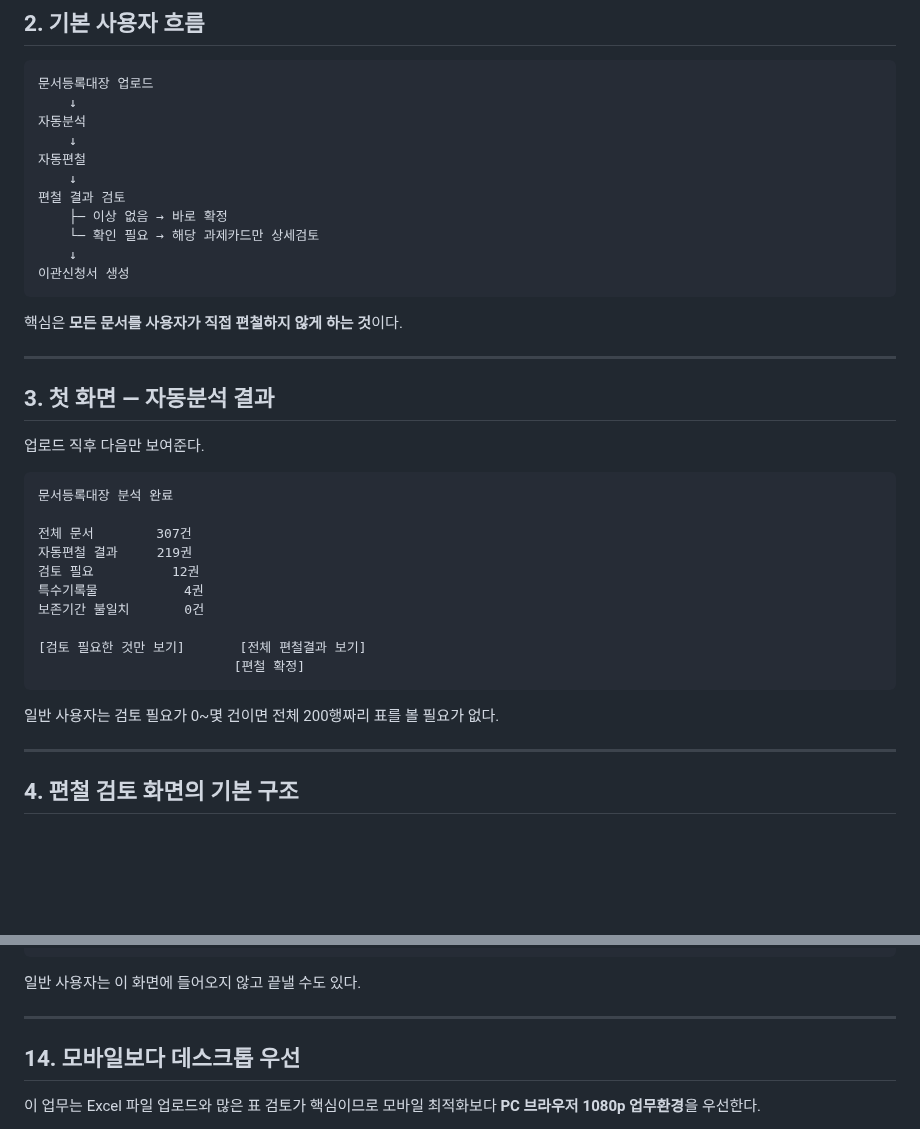
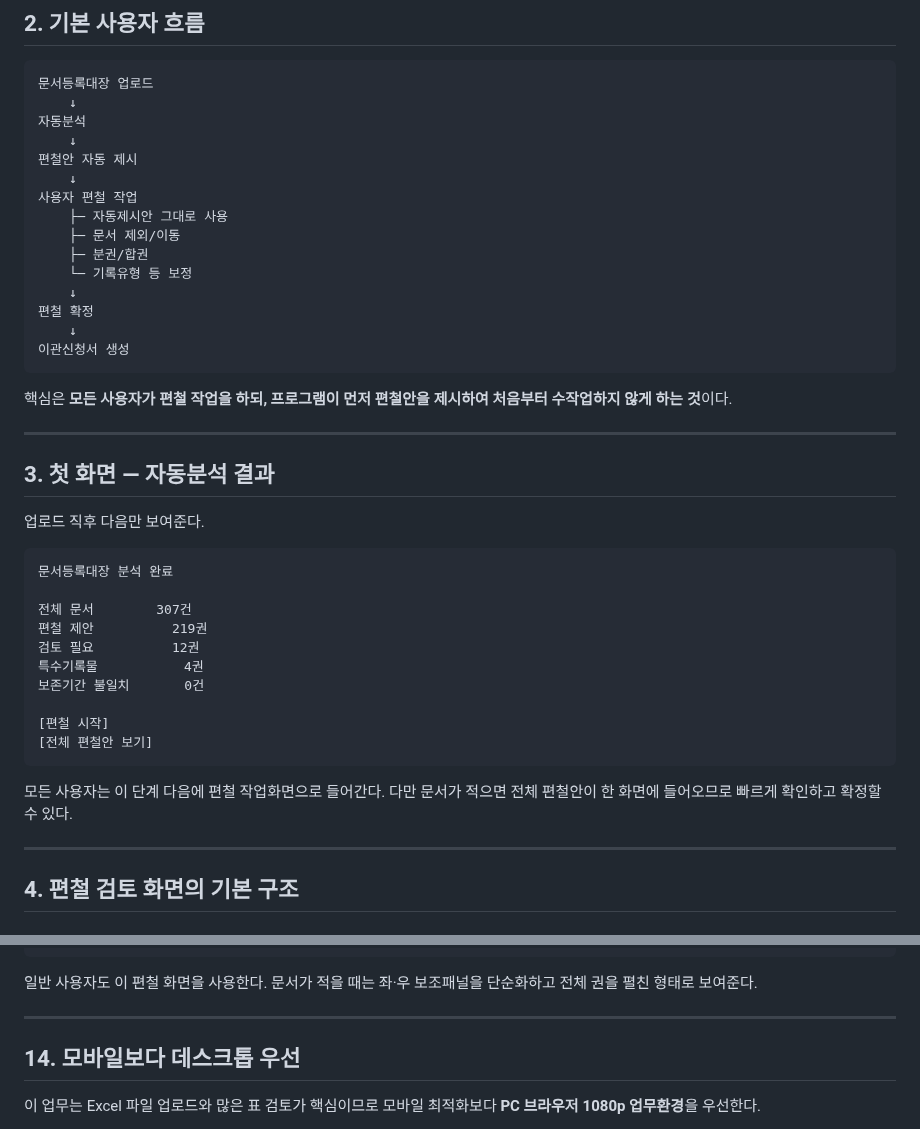
Before and after one commit to kirakein-gif/ddalkkak-records, a Markdown page: docs/binding-ui.md, 2 parts joined by grey strips. Rendered like a GitHub page; blank space fills up the shorter version.

````diff
--- a/docs/binding-ui.md
+++ b/docs/binding-ui.md
@@ -27,16 +28,20 @@
     ↓
 자동분석
     ↓
-자동편철
+편철안 자동 제시
     ↓
-편철 결과 검토
-    ├─ 이상 없음 → 바로 확정
-    └─ 확인 필요 → 해당 과제카드만 상세검토
+사용자 편철 작업
+    ├─ 자동제시안 그대로 사용
+    ├─ 문서 제외/이동
+    ├─ 분권/합권
+    └─ 기록유형 등 보정
+    ↓
+편철 확정
     ↓
 이관신청서 생성
 ```
 
-핵심은 **모든 문서를 사용자가 직접 편철하지 않게 하는 것**이다.
+핵심은 **모든 사용자가 편철 작업을 하되, 프로그램이 먼저 편철안을 제시하여 처음부터 수작업하지 않게 하는 것**이다.
 
 ---
 
@@ -48,17 +53,16 @@
 문서등록대장 분석 완료
 
 전체 문서        307건
-자동편철 결과     219권
+편철 제안          219권
 검토 필요          12권
 특수기록물           4권
 보존기간 불일치       0건
 
-[검토 필요한 것만 보기]       [전체 편철결과 보기]
-                         [편철 확정]
+[편철 시작]
+[전체 편철안 보기]
 ```
 
-일반 사용자는 검토 필요가 0~몇 건이면
-전체 200행짜리 표를 볼 필요가 없다.
+모든 사용자는 이 단계 다음에 편철 작업화면으로 들어간다. 다만 문서가 적으면 전체 편철안이 한 화면에 들어오므로 빠르게 확인하고 확정할 수 있다.
 
 ---
 
@@ -324,7 +374,7 @@ UI의 기본 화면은 **정상 자료가 아니라 예외자료를 중심으로
 └──────────────────────────────────────────────────────────────┘
 ```
 
-일반 사용자는 이 화면에 들어오지 않고 끝낼 수도 있다.
+일반 사용자도 이 편철 화면을 사용한다. 문서가 적을 때는 좌·우 보조패널을 단순화하고 전체 권을 펼친 형태로 보여준다.
 
 ---
 
````
Also changed, not shown: other parts of docs/binding-ui.md (+75 -29 lines).
